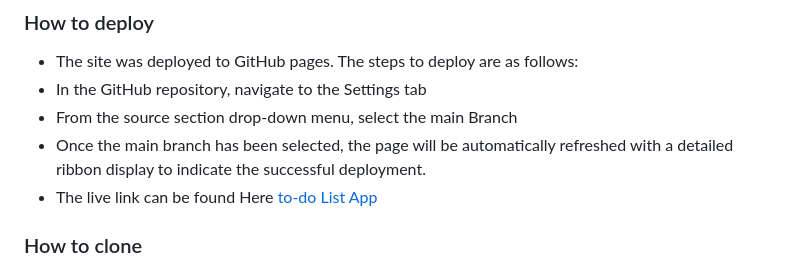
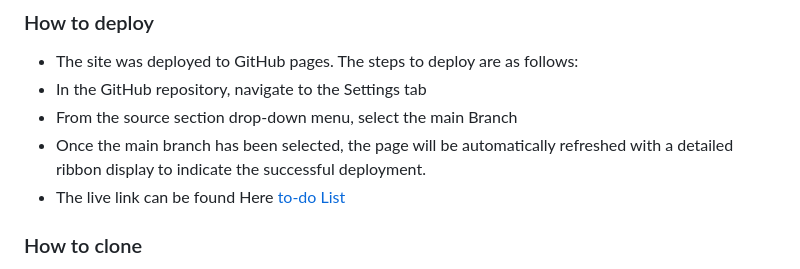
Before and after one commit to alakeldev/hi-task-me-app, a Markdown page: README.md, the part around the change. Rendered like a GitHub page.

Commit message:
issue from Github so trying to commit and push again

```diff
--- a/README.md
+++ b/README.md
@@ -191,7 +191,7 @@ This page is designed to be simple and straightforward, displaying only the appl
 - In the GitHub repository, navigate to the Settings tab
 - From the source section drop-down menu, select the main Branch
 - Once the main branch has been selected, the page will be automatically refreshed with a detailed ribbon display to indicate the successful deployment.
-- The live link can be found Here [to-do List App](https://alakeldev.github.io/to-do-list-pp2/)
+- The live link can be found Here [to-do List](https://alakeldev.github.io/to-do-list-pp2/)
 
  ### How to clone
 - Go to the following repository on GitHub: https://github.com/alakeldev/to-do-list-pp2
```
